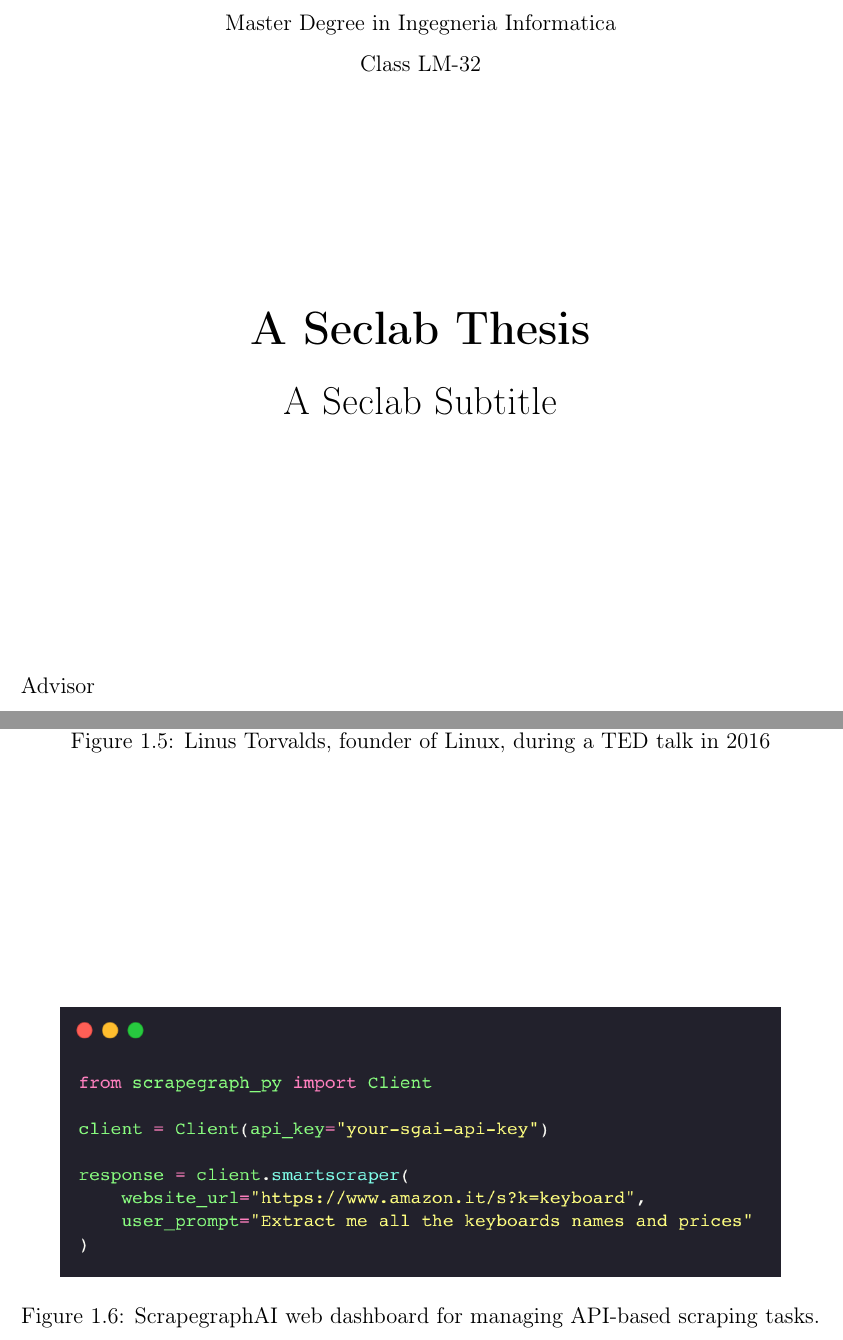
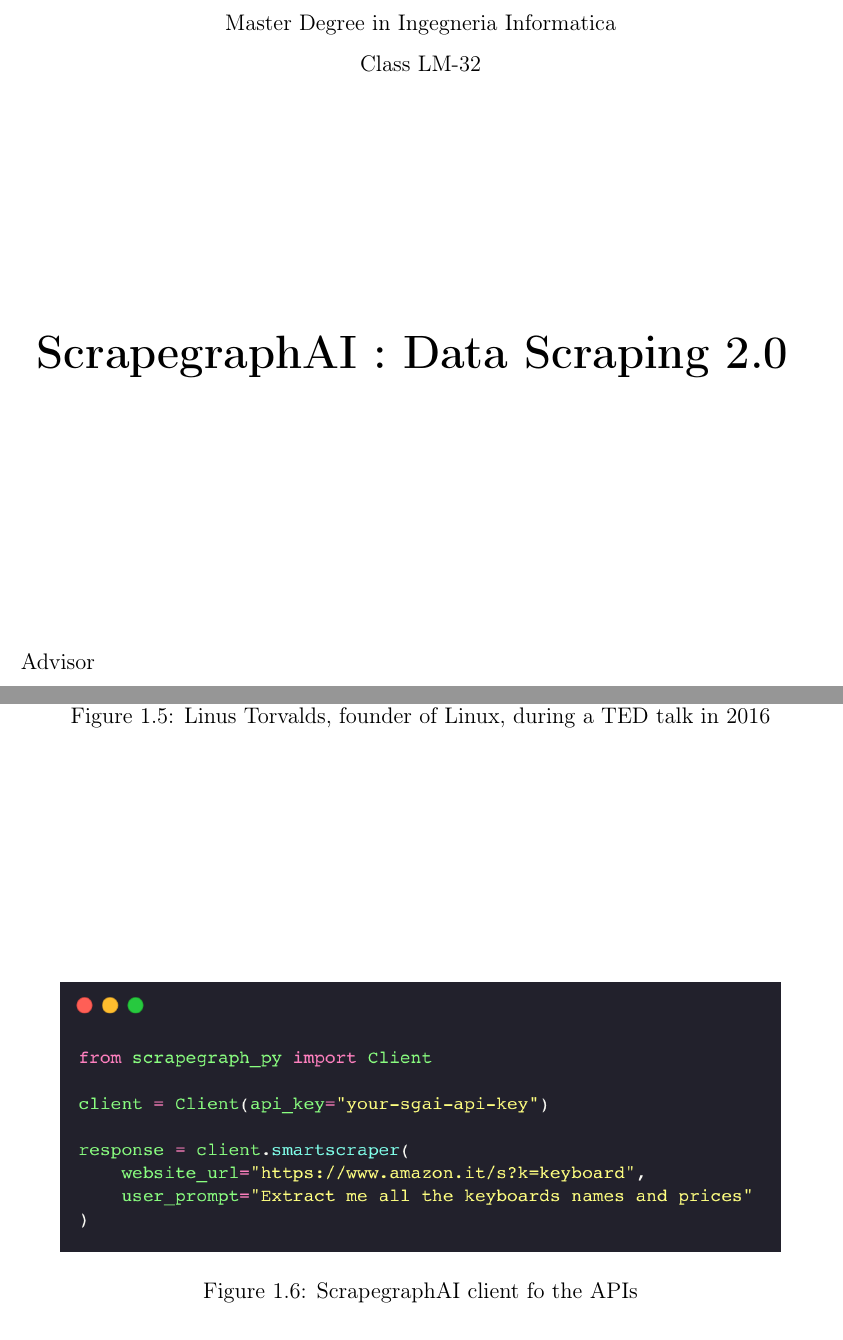
Before and after one commit to VinciGit00/master-thesis-scraping, a LaTeX thesis (latex/main.tex, which reads latex/chapters/chap01.tex): two parts of pages 1 and 40 of 130, joined at a grey line, cut so that both start at the same text. Compiled offline with pdfLaTeX.

Commit message:
feat: refactoring of the thesis style

```diff
--- a/latex/chapters/chap01.tex
+++ b/latex/chapters/chap01.tex
@@ -310,7 +310,7 @@
 \begin{figure}[h!]
     \centering
     \includegraphics[width=0.9\textwidth]{Assets/API.png}
-    \caption{ScrapegraphAI web dashboard for managing API-based scraping tasks.}
+    \caption{ScrapegraphAI client fo the APIs}
     \label{fig:web-dashboard}
 \end{figure}
 
--- a/latex/main.tex
+++ b/latex/main.tex
@@ -1,7 +1,6 @@
 \documentclass[english,master]{unibg}
 
-\title{A Seclab Thesis}
-\subtitle{A Seclab Subtitle}
+\title{ScrapegraphAI : Data Scraping 2.0 }
 \advisor{Chiar.mo Prof. Alessandro Fassò}
 % \coadvisor{Chiar.mo Prof.~Ed Smith}
 
```
Also changed, not shown: latex/chapters/chap01.tex (8 more changed lines), 6 other files.
